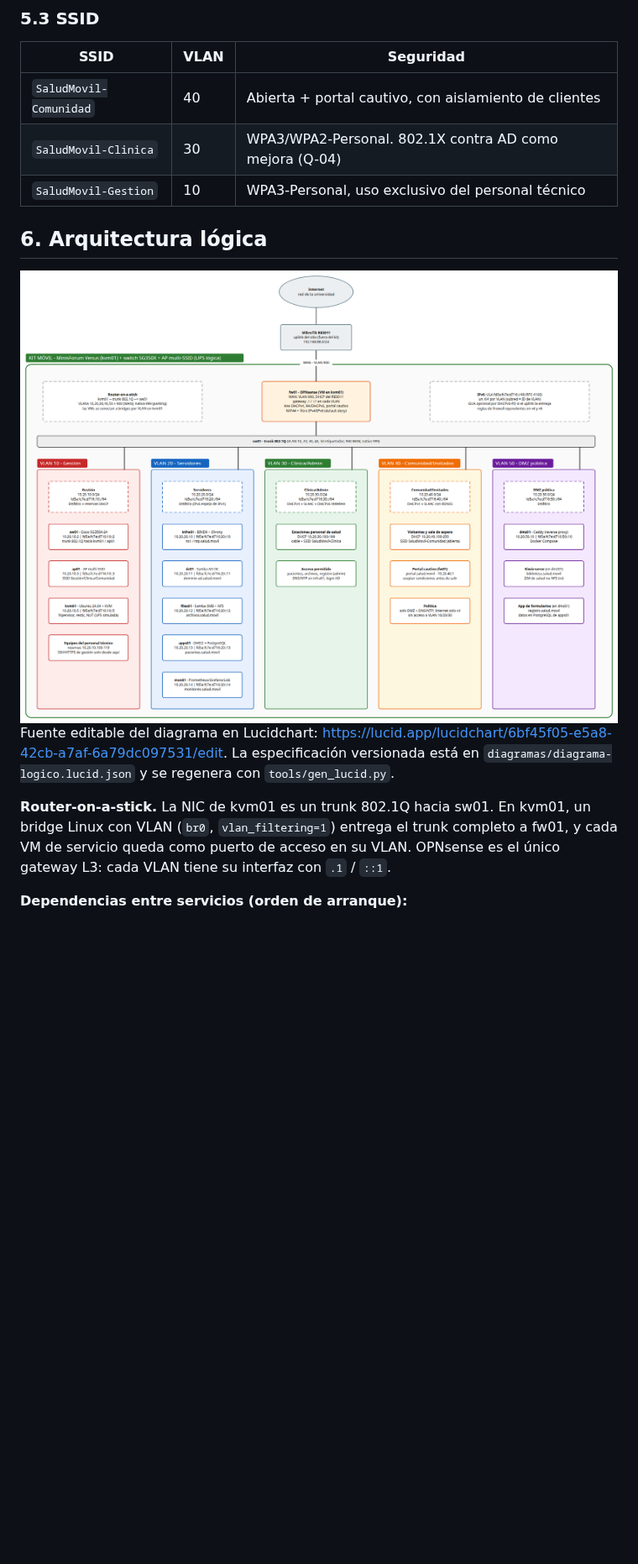
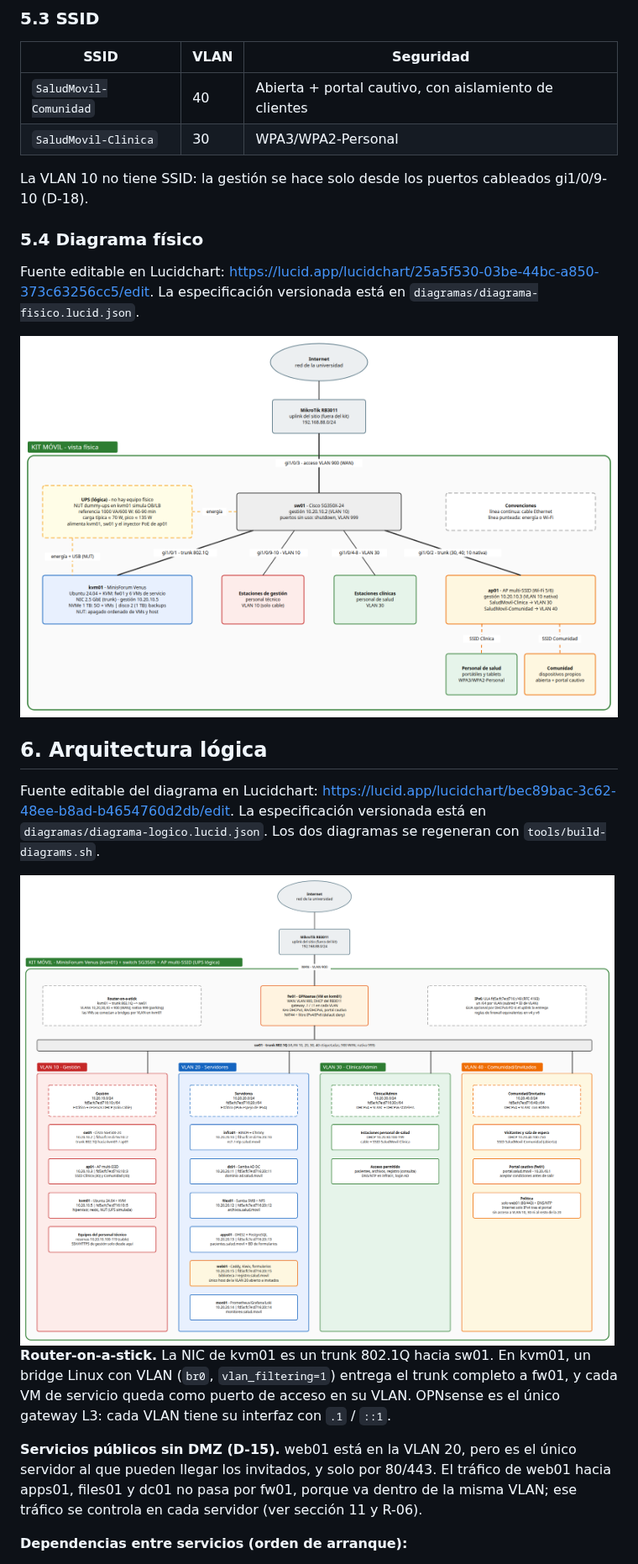
Before and after one commit to kitsalud-movil-plats1/docs, a Markdown page: arquitectura/00-punto-de-partida.md, the part around one of its changes. Shown at 84% size. Drawn GitHub-style; pictures changed too: diagramas/diagrama-fisico.png (added), diagramas/diagrama-logico.png; blank space fills up the shorter version.

```diff
--- a/arquitectura/00-punto-de-partida.md
+++ b/arquitectura/00-punto-de-partida.md
@@ -132,16 +135,25 @@ Una brigada de salud debe desplegar en sitio una infraestructura pequeña que pr
 | SSID | VLAN | Seguridad |
 |---|---|---|
 | `SaludMovil-Comunidad` | 40 | Abierta + portal cautivo, con aislamiento de clientes |
-| `SaludMovil-Clinica` | 30 | WPA3/WPA2-Personal. 802.1X contra AD como mejora (Q-04) |
-| `SaludMovil-Gestion` | 10 | WPA3-Personal, uso exclusivo del personal técnico |
+| `SaludMovil-Clinica` | 30 | WPA3/WPA2-Personal |
+
+La VLAN 10 no tiene SSID: la gestión se hace solo desde los puertos cableados gi1/0/9-10 (D-18).
+
+### 5.4 Diagrama físico
+
+Fuente editable en Lucidchart: <https://lucid.app/lucidchart/25a5f530-03be-44bc-a850-373c63256cc5/edit>. La especificación versionada está en `diagramas/diagrama-fisico.lucid.json`.
+
+<div class="diagrama-fisico"><img src="../diagramas/diagrama-fisico.png" alt="Diagrama físico del kit"></div>
 
 ## 6. Arquitectura lógica
 
+Fuente editable del diagrama en Lucidchart: <https://lucid.app/lucidchart/bec89bac-3c62-48ee-b8ad-b4654760d2db/edit>. La especificación versionada está en `diagramas/diagrama-logico.lucid.json`. Los dos diagramas se regeneran con `tools/build-diagrams.sh`.
+
 <div class="diagrama"><img src="../diagramas/diagrama-logico.png" alt="Diagrama lógico del kit"></div>
 
-Fuente editable del diagrama en Lucidchart: <https://lucid.app/lucidchart/6bf45f05-e5a8-42cb-a7af-6a79dc097531/edit>. La especificación versionada está en `diagramas/diagrama-logico.lucid.json` y se regenera con `tools/gen_lucid.py`.
+**Router-on-a-stick.** La NIC de kvm01 es un trunk 802.1Q hacia sw01. En kvm01, un bridge Linux con VLAN (`br0`, `vlan_filtering=1`) entrega el trunk completo a fw01, y cada VM de servicio queda como puerto de acceso en su VLAN. OPNsense es el único gateway L3: cada VLAN tiene su interfaz con `.1` / `::1`.
 
-**Router-on-a-stick.** La NIC de kvm01 es un trunk 802.1Q hacia sw01. En kvm01, un bridge Linux con VLAN (`br0`, `vlan_filtering=1`) entrega el trunk completo a fw01, y cada VM de servicio queda como puerto de acceso en su VLAN. OPNsense es el único gateway L3: cada VLAN tiene su interfaz con `.1` / `::1`.
+**Servicios públicos sin DMZ (D-15).** web01 está en la VLAN 20, pero es el único servidor al que pueden llegar los invitados, y solo por 80/443. El tráfico de web01 hacia apps01, files01 y dc01 no pasa por fw01, porque va dentro de la misma VLAN; ese tráfico se controla en cada servidor (ver sección 11 y R-06).
 
 **Dependencias entre servicios (orden de arranque):**
 
```
Also changed, not shown: other parts of arquitectura/00-punto-de-partida.md (+62 -51 lines), 10 other files.
